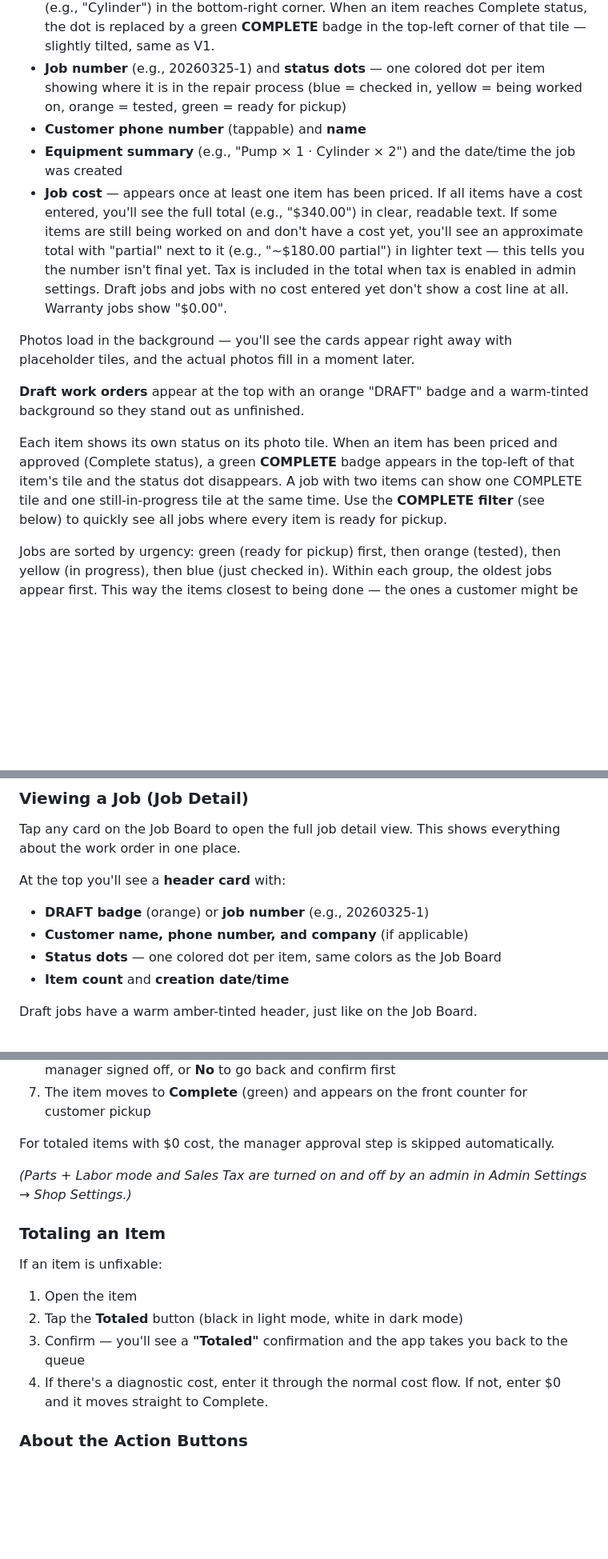
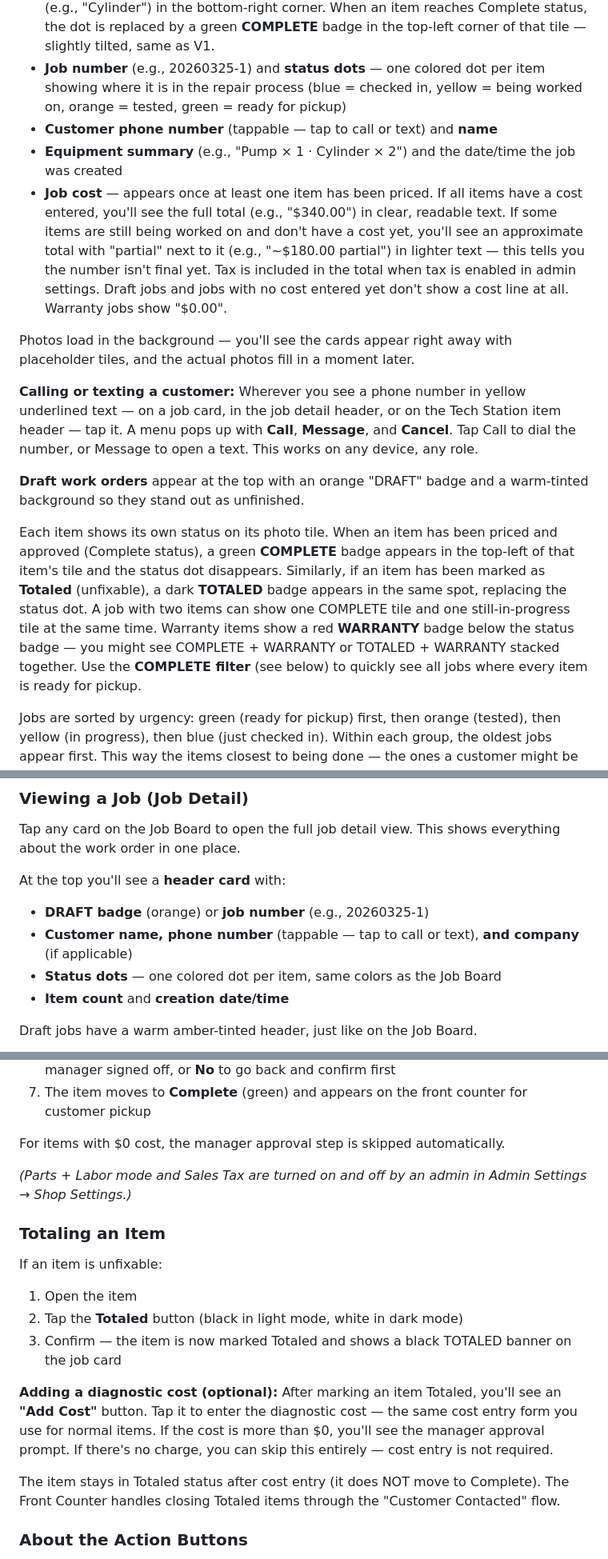
Before and after one commit to bec-archer/SR80-Manuals, a Markdown page: user-manual.md, 3 parts joined by grey strips. Shown at 80% size. Rendered like a GitHub page; blank space fills up the shorter version.

```diff
--- a/user-manual.md
+++ b/user-manual.md
@@ -198,15 +198,17 @@ When you open the app on a Front Counter device, you'll see the **Job Board**
 
 - **Item photos** — the top half of every card is a square photo area showing the equipment. If a job has one item, you see one big photo. Two items show stacked photos. Three or four items show a 2×2 grid. If there are more than four items with photos, the last tile shows a "+N" badge so you know there's more. Each photo has a small colored **status dot** in the top-right corner and an **equipment type label** (e.g., "Cylinder") in the bottom-right corner. When an item reaches Complete status, the dot is replaced by a green **COMPLETE** badge in the top-left corner of that tile — slightly tilted, same as V1.
 - **Job number** (e.g., 20260325-1) and **status dots** — one colored dot per item showing where it is in the repair process (blue = checked in, yellow = being worked on, orange = tested, green = ready for pickup)
-- **Customer phone number** (tappable) and **name**
+- **Customer phone number** (tappable — tap to call or text) and **name**
 - **Equipment summary** (e.g., "Pump × 1 · Cylinder × 2") and the date/time the job was created
 - **Job cost** — appears once at least one item has been priced. If all items have a cost entered, you'll see the full total (e.g., "$340.00") in clear, readable text. If some items are still being worked on and don't have a cost yet, you'll see an approximate total with "partial" next to it (e.g., "~$180.00 partial") in lighter text — this tells you the number isn't final yet. Tax is included in the total when tax is enabled in admin settings. Draft jobs and jobs with no cost entered yet don't show a cost line at all. Warranty jobs show "$0.00".
 
 Photos load in the background — you'll see the cards appear right away with placeholder tiles, and the actual photos fill in a moment later.
 
+**Calling or texting a customer:** Wherever you see a phone number in yellow underlined text — on a job card, in the job detail header, or on the Tech Station item header — tap it. A menu pops up with **Call**, **Message**, and **Cancel**. Tap Call to dial the number, or Message to open a text. This works on any device, any role.
+
 **Draft work orders** appear at the top with an orange "DRAFT" badge and a warm-tinted background so they stand out as unfinished.
 
-Each item shows its own status on its photo tile. When an item has been priced and approved (Complete status), a green **COMPLETE** badge appears in the top-left of that item's tile and the status dot disappears. A job with two items can show one COMPLETE tile and one still-in-progress tile at the same time. Use the **COMPLETE filter** (see below) to quickly see all jobs where every item is ready for pickup.
+Each item shows its own status on its photo tile. When an item has been priced and approved (Complete status), a green **COMPLETE** badge appears in the top-left of that item's tile and the status dot disappears. Similarly, if an item has been marked as **Totaled** (unfixable), a dark **TOTALED** badge appears in the same spot, replacing the status dot. A job with two items can show one COMPLETE tile and one still-in-progress tile at the same time. Warranty items show a red **WARRANTY** badge below the status badge — you might see COMPLETE + WARRANTY or TOTALED + WARRANTY stacked together. Use the **COMPLETE filter** (see below) to quickly see all jobs where every item is ready for pickup.
 
 Jobs are sorted by urgency: green (ready for pickup) first, then orange (tested), then yellow (in progress), then blue (just checked in). Within each group, the oldest jobs appear first. This way the items closest to being done — the ones a customer might be waiting on — are always at the top.
 
@@ -332,7 +334,7 @@ Tap any card on the Job Board to open the full job detail view. This shows every
 At the top you'll see a **header card** with:
 
 - **DRAFT badge** (orange) or **job number** (e.g., 20260325-1)
-- **Customer name, phone number, and company** (if applicable)
+- **Customer name, phone number** (tappable — tap to call or text), **and company** (if applicable)
 - **Status dots** — one colored dot per item, same colors as the Job Board
 - **Item count** and **creation date/time**
 
@@ -848,7 +892,7 @@ After testing, the item needs a cost before it can go back to the front counter:
 6. You'll see a prompt: "Was that cost approved by a manager?" — tap **Yes** if a manager signed off, or **No** to go back and confirm first
 7. The item moves to **Complete** (green) and appears on the front counter for customer pickup
 
-For totaled items with $0 cost, the manager approval step is skipped automatically.
+For items with $0 cost, the manager approval step is skipped automatically.
 
 *(Parts + Labor mode and Sales Tax are turned on and off by an admin in Admin Settings → Shop Settings.)*
 
@@ -858,8 +902,11 @@ If an item is unfixable:
 
 1. Open the item
 2. Tap the **Totaled** button (black in light mode, white in dark mode)
-3. Confirm — you'll see a **"Totaled"** confirmation and the app takes you back to the queue
-4. If there's a diagnostic cost, enter it through the normal cost flow. If not, enter $0 and it moves straight to Complete.
+3. Confirm — the item is now marked Totaled and shows a black TOTALED banner on the job card
+
+**Adding a diagnostic cost (optional):** After marking an item Totaled, you'll see an **"Add Cost"** button. Tap it to enter the diagnostic cost — the same cost entry form you use for normal items. If the cost is more than $0, you'll see the manager approval prompt. If there's no charge, you can skip this entirely — cost entry is not required.
+
+The item stays in Totaled status after cost entry (it does NOT move to Complete). The Front Counter handles closing Totaled items through the "Customer Contacted" flow.
 
 ### About the Action Buttons
 
```
Also changed, not shown: other parts of user-manual.md (+46 -4 lines).
